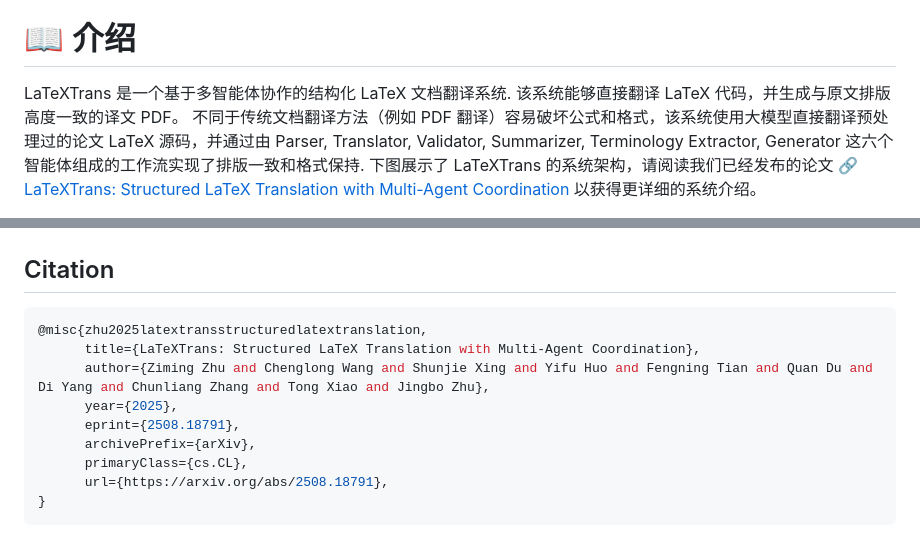
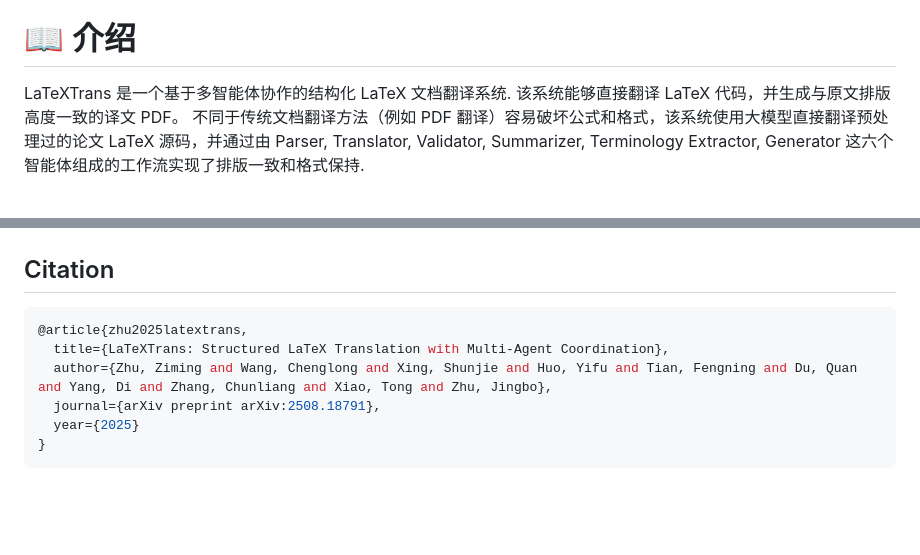
Before and after one commit to BeatSeat/LaTeXTrans, a Markdown page: README_ZH.md, 2 parts joined by grey strips. Drawn GitHub-style; blank space fills up the shorter version.

````diff
--- a/README_ZH.md
+++ b/README_ZH.md
@@ -35,5 +35,5 @@
 
 # 📖 介绍
 
-LaTeXTrans 是一个基于多智能体协作的结构化 LaTeX 文档翻译系统. 该系统能够直接翻译 LaTeX 代码，并生成与原文排版高度一致的译文 PDF。 不同于传统文档翻译方法（例如 PDF 翻译）容易破坏公式和格式，该系统使用大模型直接翻译预处理过的论文 LaTeX 源码，并通过由 Parser, Translator, Validator, Summarizer, Terminology Extractor, Generator 这六个智能体组成的工作流实现了排版一致和格式保持. 下图展示了 LaTeXTrans 的系统架构，请阅读我们已经发布的论文 🔗 [LaTeXTrans: Structured LaTeX Translation with Multi-Agent Coordination](https://arxiv.org/abs/2508.18791) 以获得更详细的系统介绍。
+LaTeXTrans 是一个基于多智能体协作的结构化 LaTeX 文档翻译系统. 该系统能够直接翻译 LaTeX 代码，并生成与原文排版高度一致的译文 PDF。 不同于传统文档翻译方法（例如 PDF 翻译）容易破坏公式和格式，该系统使用大模型直接翻译预处理过的论文 LaTeX 源码，并通过由 Parser, Translator, Validator, Summarizer, Terminology Extractor, Generator 这六个智能体组成的工作流实现了排版一致和格式保持.
 
@@ -158,13 +155,10 @@ python main.py --arxiv ${xxxx}
 
 ## Citation
 ```bash
-@misc{zhu2025latextransstructuredlatextranslation,
-      title={LaTeXTrans: Structured LaTeX Translation with Multi-Agent Coordination},
-      author={Ziming Zhu and Chenglong Wang and Shunjie Xing and Yifu Huo and Fengning Tian and Quan Du and Di Yang and Chunliang Zhang and Tong Xiao and Jingbo Zhu},
-      year={2025},
-      eprint={2508.18791},
-      archivePrefix={arXiv},
-      primaryClass={cs.CL},
-      url={https://arxiv.org/abs/2508.18791},
+@article{zhu2025latextrans,
+  title={LaTeXTrans: Structured LaTeX Translation with Multi-Agent Coordination},
+  author={Zhu, Ziming and Wang, Chenglong and Xing, Shunjie and Huo, Yifu and Tian, Fengning and Du, Quan and Yang, Di and Zhang, Chunliang and Xiao, Tong and Zhu, Jingbo},
+  journal={arXiv preprint arXiv:2508.18791},
+  year={2025}
 }
 ```
````
Also changed, not shown: other parts of README_ZH.md (+0 -3 lines).
